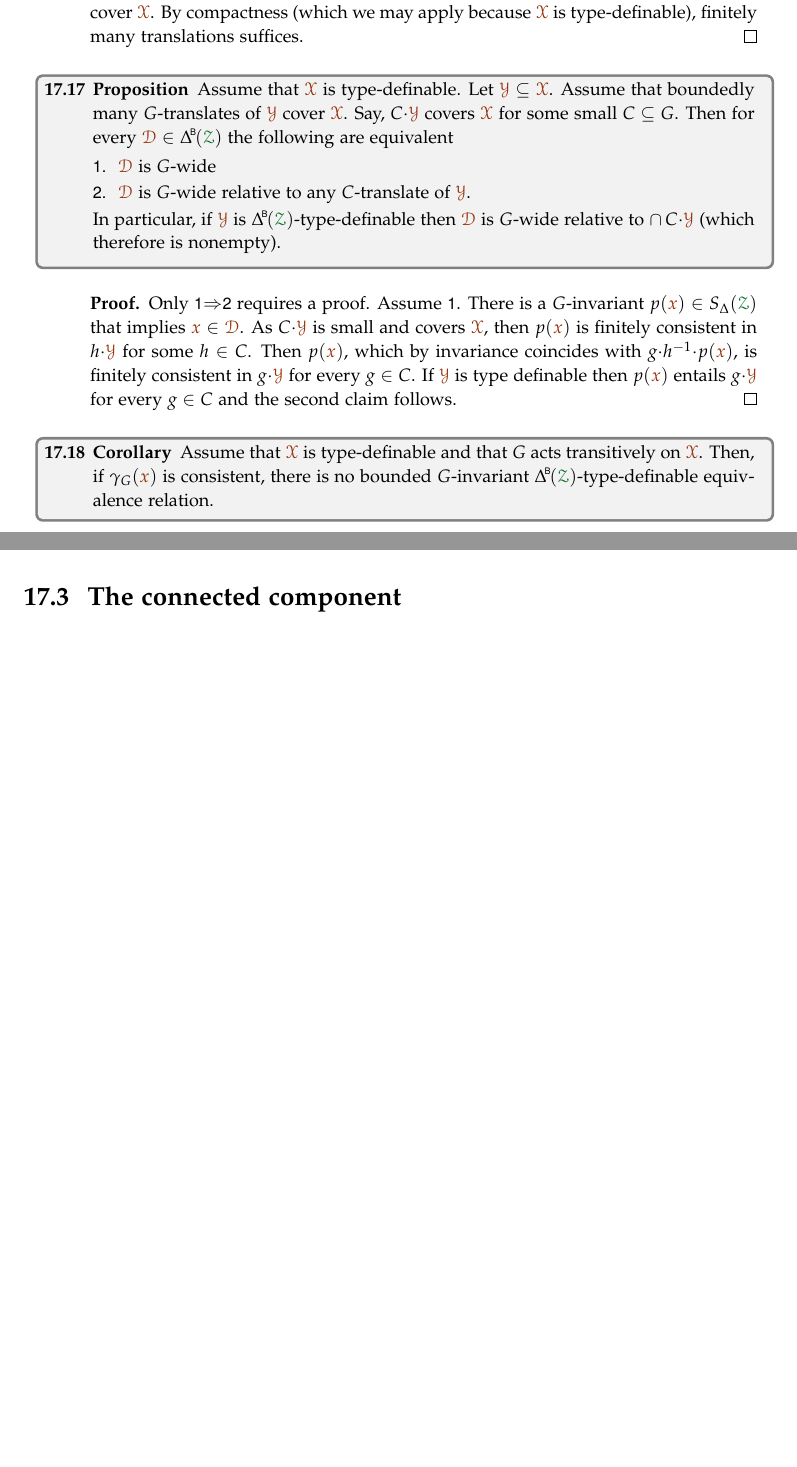
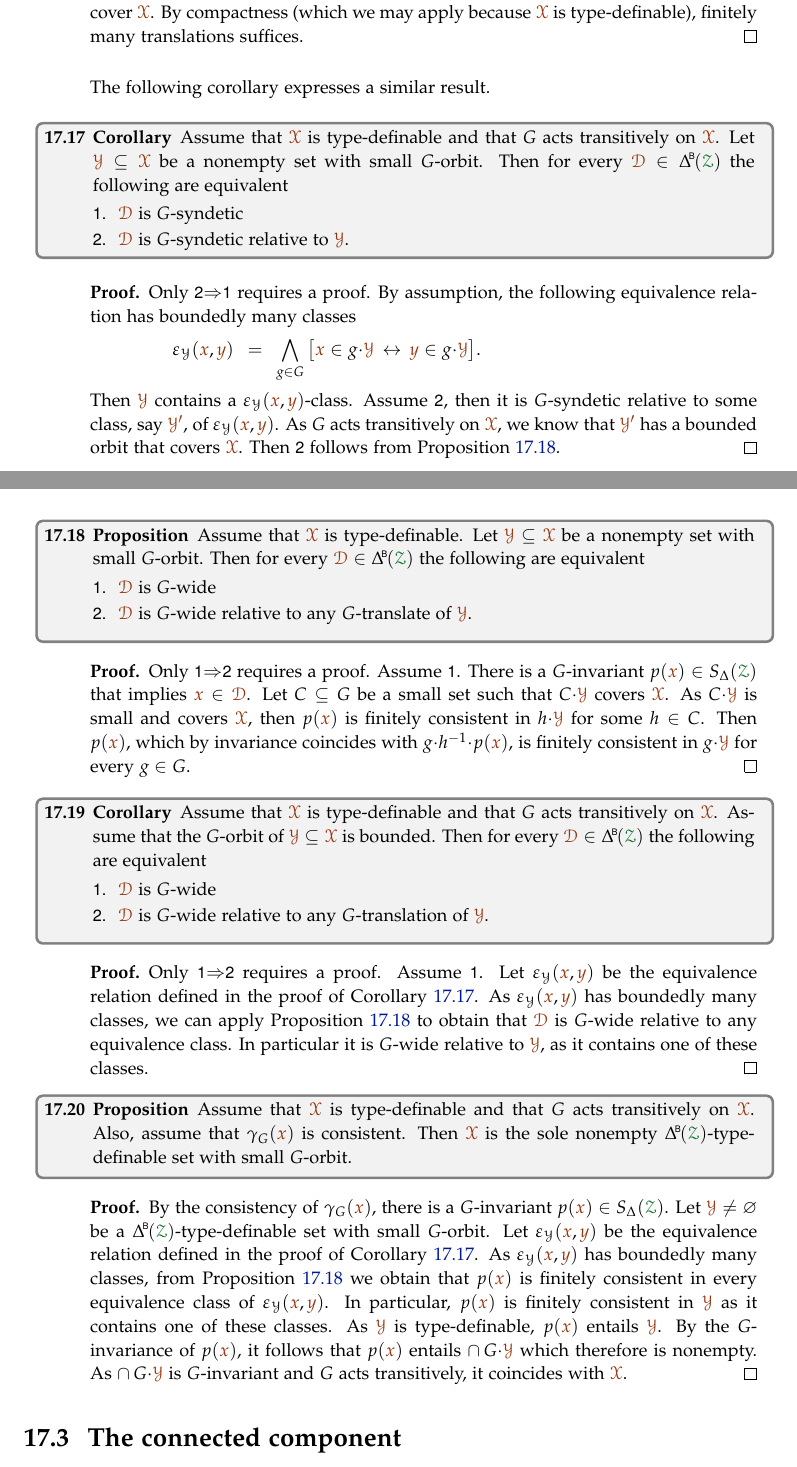
Before and after one commit to domenicozambella/creche, a LaTeX thesis (creche.tex, which reads actions.tex): two parts of pages 146 and 147 of 172, joined at a grey line, cut so that both start at the same text, the shorter picture padded with empty space. The pictures show the PDF file PDF/creche.pdf that the author committed with the source.

Commit message:
Impediments to invariant global types

```diff
--- a/actions.tex
+++ b/actions.tex
@@ -82,6 +82,6 @@ A set $\mrD\subseteq\mrX$ is \emph{syndetic\/} under the action of $G$ relative
 Dually, we say that $\mrD$ is \emph{thick\/} under the action of $G$ relative to $\mrY$, or \emph{$G$-thick\/} for short, if the intersection of any finitely many $G$-translates of $\mrD$ is consistent with $\mrY$; we say \emph{$n$-$G$-thick\/} when the request is limited to $\le n$ translates.
 
-We omit reference of $\mrY$ when this is made clear in the context.
+We omit reference of $\mrY$ when this is $\mrX$ or if it is made crystal clear in the context.
 
 The same properties may be attributed to formulas (as these are identified with the set they define).
 When these properties are attributed to a type $p({\mr x})$, we understand that they hold for every conjunction of formulas in $p({\mr x})$.
@@ -414,8 +414,7 @@ First, we need to relate the notions of thick, syndetic, etc.\@ when relative to
 
 \begin{proposition}\label{prop_HgenGgen}
   Assume that $\mrX$ is type-definable.
-  Let $\mrY\subseteq\mrX$.
-  Assume that boundedly many $G$-translates of $\mrY$ cover $\mrX$.
+  Assume that boundedly many $G$-translates of $\mrY\subseteq\mrX$ cover $\mrX$.
   Then for every $\mrD\in\BDelta(\grZ)$ the following are equivalent
   \begin{itemize}
     \item [1.] $\mrD$ is $G$-syndetic
@@ -430,11 +429,33 @@ First, we need to relate the notions of thick, syndetic, etc.\@ when relative to
   By compactness (which we may apply because $\mrX$ is type-definable), finitely many translations suffices.
 \end{proof}
 
+The following corollary expresses a similar result.
+
+\begin{corollary}\label{corol_bounded_orbit_syndetic}
+  Assume that $\mrX$ is type-definable and that $G$ acts transitively on $\mrX$.
+  Let $\mrY\subseteq\mrX$ be a nonempty set with small $G$-orbit.
+  Then for every $\mrD\in\BDelta(\grZ)$ the following are equivalent
+  \begin{itemize}
+    \item [1.] $\mrD$ is $G$-syndetic
+    \item [2.] $\mrD$ is $G$-syndetic relative to $\mrY$.
+  \end{itemize}
+\end{corollary}
+
+\begin{proof}
+  Only \ssf2$\IMP$\ssf1 requires a proof.
+  By assumption, the following equivalence relation has boundedly many classes
+
+  \ceq{\hfill\epsilon_\Y({\mr x},{\mr y})}{=}{\bigwedge_{g\in G}\big[{\mr x}\in g{\cdot}\mrY\,\iff\,{\mr y}\in g{\cdot}\mrY\big].}
+
+  Then $\mrY$ contains a $\epsilon_\Y({\mr x},{\mr y})$-class.
+  Assume \ssf2, then it is $G$-syndetic relative to some class, say ${\mr\Y'}$, of $\epsilon_\Y({\mr x},{\mr y})$.
+  As $G$ acts transitively on $\mrX$, we know that ${\mr\Y'}$ has a bounded orbit that covers $\mrX$.
+  Then \ssf2 follows from Proposition~\ref{prop_HgenGgen}.
+\end{proof}
+
 \begin{proposition}\label{prop_HgenGgen}
   Assume that $\mrX$ is type-definable.
-  Let $\mrY\subseteq\mrX$.
-  Assume that boundedly many $G$-translates of $\mrY$ cover $\mrX$.
-  Say, $C{\cdot}\mrY$ covers $\mrX$ for some small $C\subseteq G$.
+  Let $\mrY\subseteq\mrX$ be a nonempty set with small $G$-orbit.
   Then for every $\mrD\in\BDelta(\grZ)$ the following are equivalent
   \begin{itemize}
     \item [1.] $\mrD$ is $G$-wide
@@ -447,16 +468,45 @@ First, we need to relate the notions of thick, syndetic, etc.\@ when relative to
   Only \ssf1$\IMP$\ssf2 requires a proof.
   Assume \ssf1.
   There is a $G$-invariant $p({\mr x})\in S_\Delta(\grZ)$ that implies ${\mr x}\in\mrD$.
+  Let $C\subseteq G$ be a small set such that $C{\cdot}\mrY$ covers $\mrX$.
   As $C{\cdot}\mrY$ is small and covers $\mrX$, then $p({\mr x})$ is finitely consistent in $h{\cdot}\mrY$ for some $h\in C$.
-  Then $p({\mr x})$, which by invariance coincides with $g{\cdot}h^{-1}{\cdot}p({\mr x})$, is finitely consistent in $g{\cdot}\mrY$ for every $g\in C$.
-  If $\mrY$ is type definable then  $p({\mr x})$ entails $g{\cdot}\mrY$ for every $g\in C$ and the second claim follows.
+  Then $p({\mr x})$, which by invariance coincides with $g{\cdot}h^{-1}{\cdot}p({\mr x})$, is finitely consistent in $g{\cdot}\mrY$ for every $g\in G$.
+  % If $\mrY$ is type definable then $p({\mr x})$ entails $g{\cdot}\mrY$ for every $g\in G$ and the second claim follows.
 \end{proof}
 
 \begin{corollary}
   Assume that $\mrX$ is type-definable and that $G$ acts transitively on $\mrX$.
-  Then, if $\gamma_G({\mr x})$ is consistent, there is no bounded $G$-invariant $\BDelta(\grZ)$-type-definable equivalence relation.
+  Assume that the $G$-orbit of $\mrY\subseteq\mrX$ is bounded.
+  Then for every $\mrD\in\BDelta(\grZ)$ the following are equivalent
+  \begin{itemize}
+    \item [1.] $\mrD$ is $G$-wide
+    \item [2.] $\mrD$ is $G$-wide relative to any $G$-translation of $\mrY$.
+  \end{itemize}\smallskip
 \end{corollary}
 
+\begin{proof}
+  Only \ssf1$\IMP$\ssf2 requires a proof.
+  Assume \ssf1.
+  Let $\epsilon_\Y({\mr x},{\mr y})$ be the equivalence relation defined in the proof of Corollary~\ref{corol_bounded_orbit_syndetic}.
+  As $\epsilon_\Y({\mr x},{\mr y})$ has boundedly many classes, we can apply Proposition~\ref{prop_HgenGgen} to obtain that $\mrD$ is $G$-wide relative to any equivalence class.
+  In particular it is $G$-wide relative to $\mrY$, as it contains one of these classes.
+\end{proof}
+
+\begin{proposition}
+  Assume that $\mrX$ is type-definable and that $G$ acts transitively on $\mrX$.
+  Also, assume that $\gamma_G({\mr x})$ is consistent.
+  Then $\mrX$ is the sole nonempty $\BDelta(\grZ)$-type-definable set with small $G$-orbit.
+\end{proposition}
+\begin{proof}
+  By the consistency of $\gamma_G({\mr x})$, there is a $G$-invariant $p({\mr x})\in S_\Delta(\grZ)$.
+  Let $\mrY\neq\varnothing$ be a $\BDelta(\grZ)$-type-definable set with small $G$-orbit.
+  Let $\epsilon_{\Y}({\mr x},{\mr y})$ be the equivalence relation defined in the proof of Corollary~\ref{corol_bounded_orbit_syndetic}.
+  As $\epsilon_{\Y}({\mr x},{\mr y})$ has boundedly many classes, from Proposition~\ref{prop_HgenGgen} we obtain that $p({\mr x})$ is finitely consistent in every equivalence class of $\epsilon_{\Y}({\mr x},{\mr y})$.
+  In particular, $p({\mr x})$ is finitely consistent in $\mrY$ as it contains one of these classes.
+  As $\mrY$ is type-definable, $p({\mr x})$ entails $\mrY$.
+  By the $G$-invariance of $p({\mr x})$, it follows that $p({\mr x})$ entails $\cap\,G{\cdot}\mrY$ which therefore is nonempty.
+  As $\cap\,G{\cdot}\mrY$ is $G$-invariant and $G$ acts transitively, it coincides with $\mrX$.
+\end{proof}
 
 % \begin{fact}
 %   Assume \ssf1 of Theorem~\ref{thm_coalesce}.
@@ -642,3 +701,9 @@ We will prove that this is the case under the assumption of stability.
   \ceq{\hfill\emph{$G^{00}$}}{=}{\Stab(\Phi^{00})}\medrel{=}$\displaystyle\bigcap\big\{\Stab(\mrY) :\  \mrY\in\Phi^{00}\}$.
 \end{definition}
 
+\begin{proposition}
+  Assume that $\mrX$ is type-definable and that $G$ acts transitively on $\mrX$.
+  Then
+
+  \ceq{\hfill K}{\leq}{G^{00}}\medrel{\leq}$G^0$.
+\end{proposition}
@@ -646,3 +720,6 @@ We want to define $E^{00}$ and $P^{00}$ in analogy with $E^0$ and $P^0$.
+  As $\cap\,K{\cdot}\mrY$, which therefore is nonempty.
+\end{proof}
+
 
 \begin{question}
   Work under the assumption that $\mrX$ is type-definable and that $G$ acts transitively.
```
Also changed, not shown: PDF/creche.pdf, imaginary.tex (indentation only), actions.tex (30 more changed lines).
